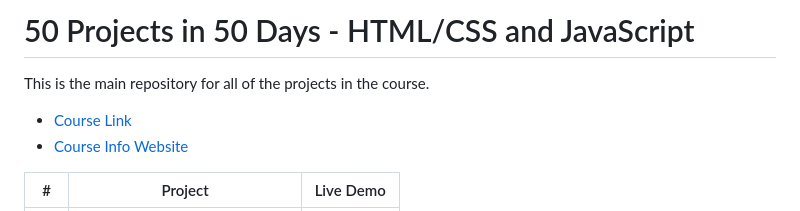
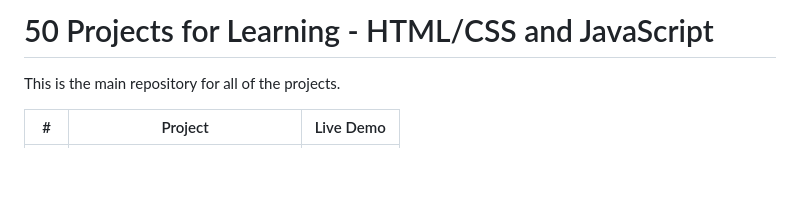
Before and after one commit to alisdhameliya/50ProjectsForLearningJavaScript, a Markdown page: README.md, the part around one of its changes. Rendered like a GitHub page; blank space fills up the shorter version.

```diff
--- a/README.md
+++ b/README.md
@@ -1,9 +1,6 @@
-# 50 Projects in 50 Days - HTML/CSS and JavaScript
+# 50 Projects for Learning - HTML/CSS and JavaScript
 
-This is the main repository for all of the projects in the course.
-
--   [Course Link](https://www.udemy.com/course/50-projects-50-days)
--   [Course Info Website](https://50projects50days.com)
+This is the main repository for all of the projects.
 
 |  #  | Project                                                                                                                     | Live Demo                                                                         |
 | :-: | --------------------------------------------------------------------------------------------------------------------------- | --------------------------------------------------------------------------------- |
```
Also changed, not shown: other parts of README.md (+1 -1 lines).
